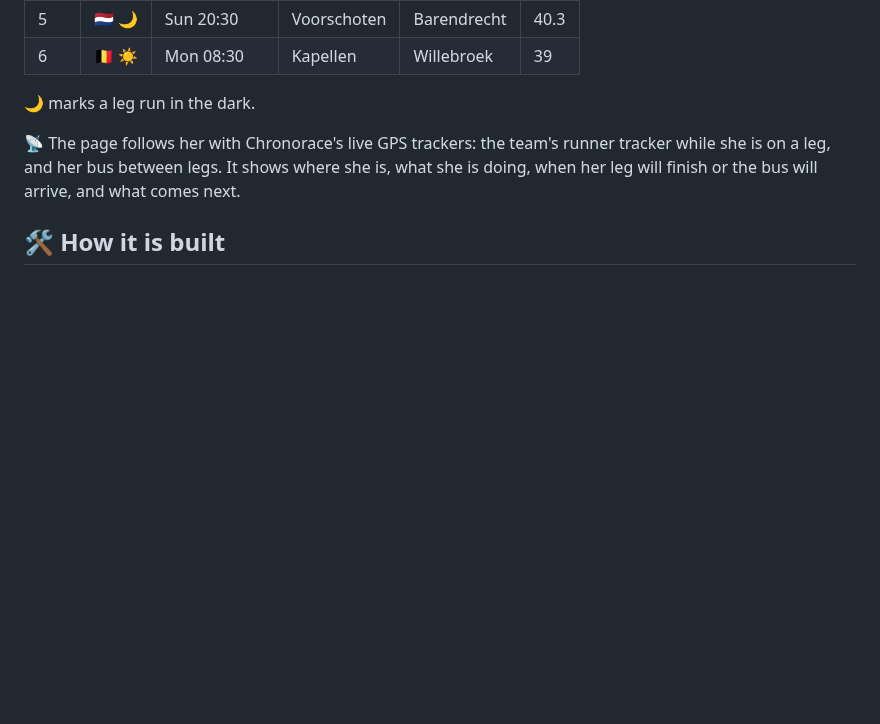
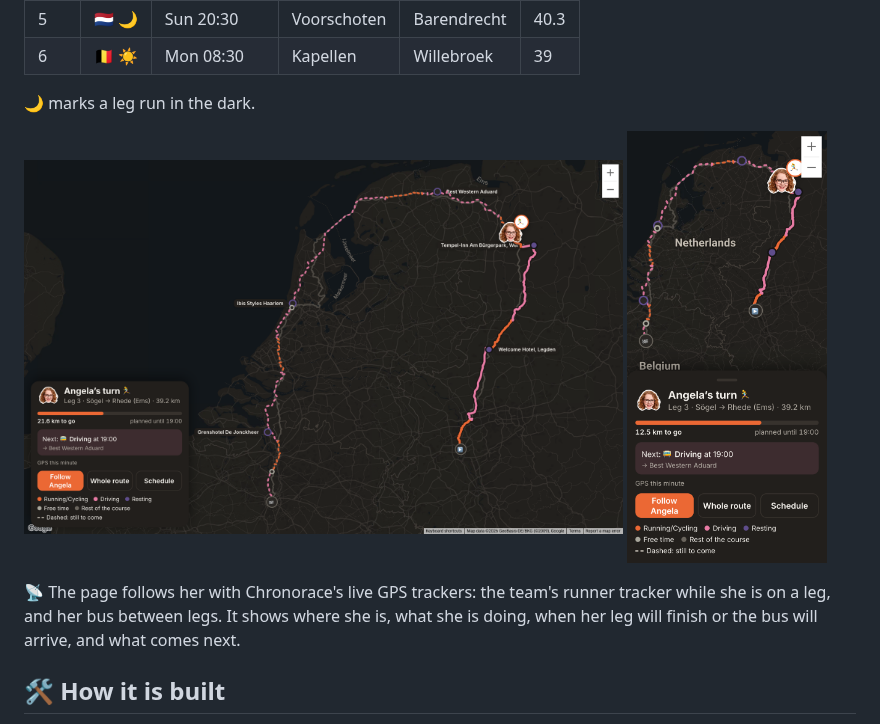
Before and after one commit to christianjbrown/where-is-angela.christianbrown.uk, a Markdown page: README.md, the part around one of its changes. Drawn GitHub-style; pictures changed too: docs/screenshot-desktop.png (added), docs/screenshot-phone.png (added); blank space fills up the shorter version.

```diff
--- a/README.md
+++ b/README.md
@@ -21,6 +25,11 @@ to the finish in Brussels on Monday afternoon 🏁:
 | 6 | 🇧🇪 ☀️ | Mon 08:30 | Kapellen | Willebroek | 39 |
 
 🌙 marks a leg run in the dark.
+
+<p>
+  <img src="docs/screenshot-desktop.png" width="72%" alt="The page on a computer: Angela halfway through leg 3, Sögel to Rhede, with 21.6 km to go and live GPS, on a dark map of the whole route">
+  <img src="docs/screenshot-phone.png" width="24%" alt="The page on a phone later on the same leg: Angela on leg 3 with 12.5 km to go">
+</p>
 
 📡 The page follows her with Chronorace's live GPS trackers: the team's runner
 tracker while she is on a leg, and her bus between legs. It shows where she
```
Also changed, not shown: other parts of README.md (+4 -0 lines).
